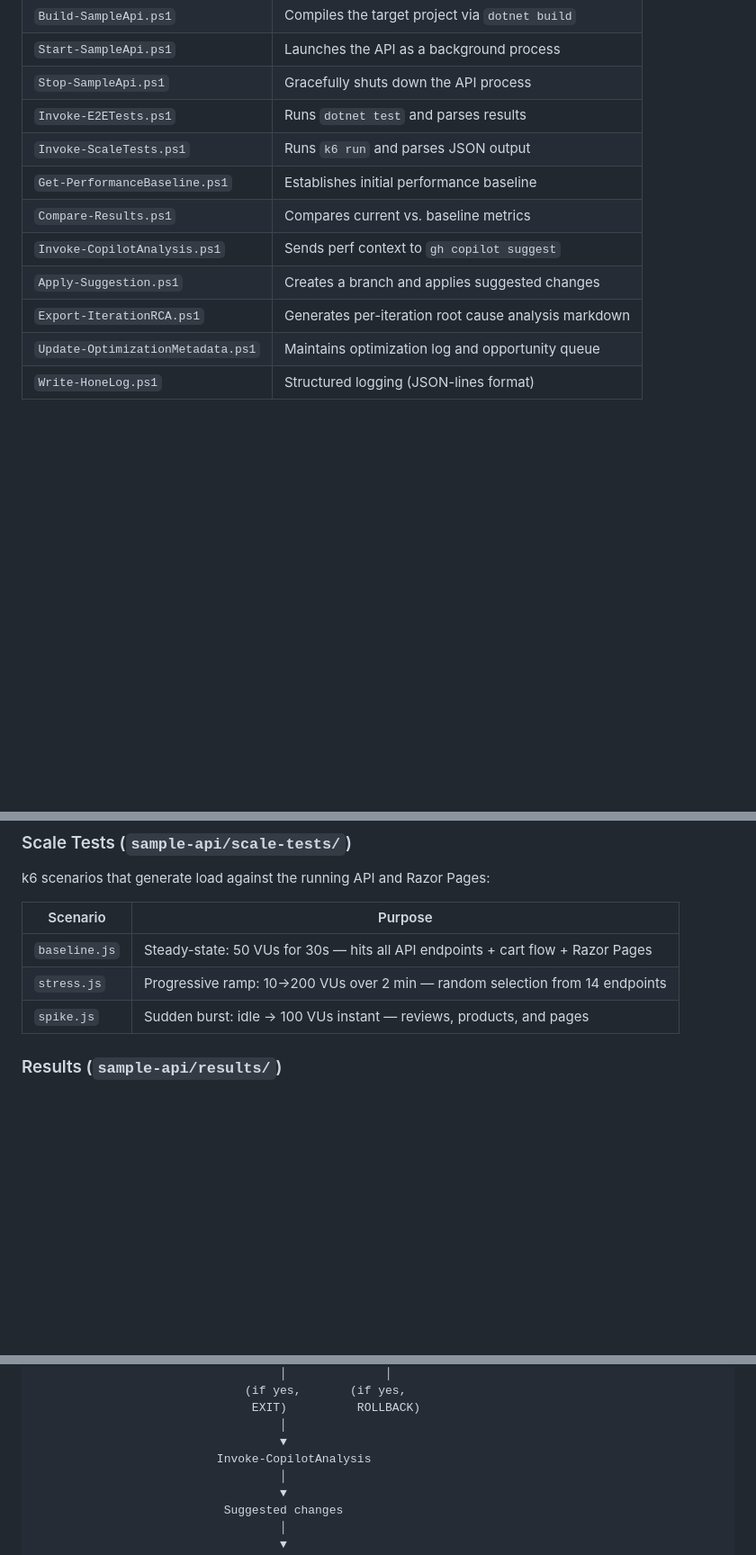
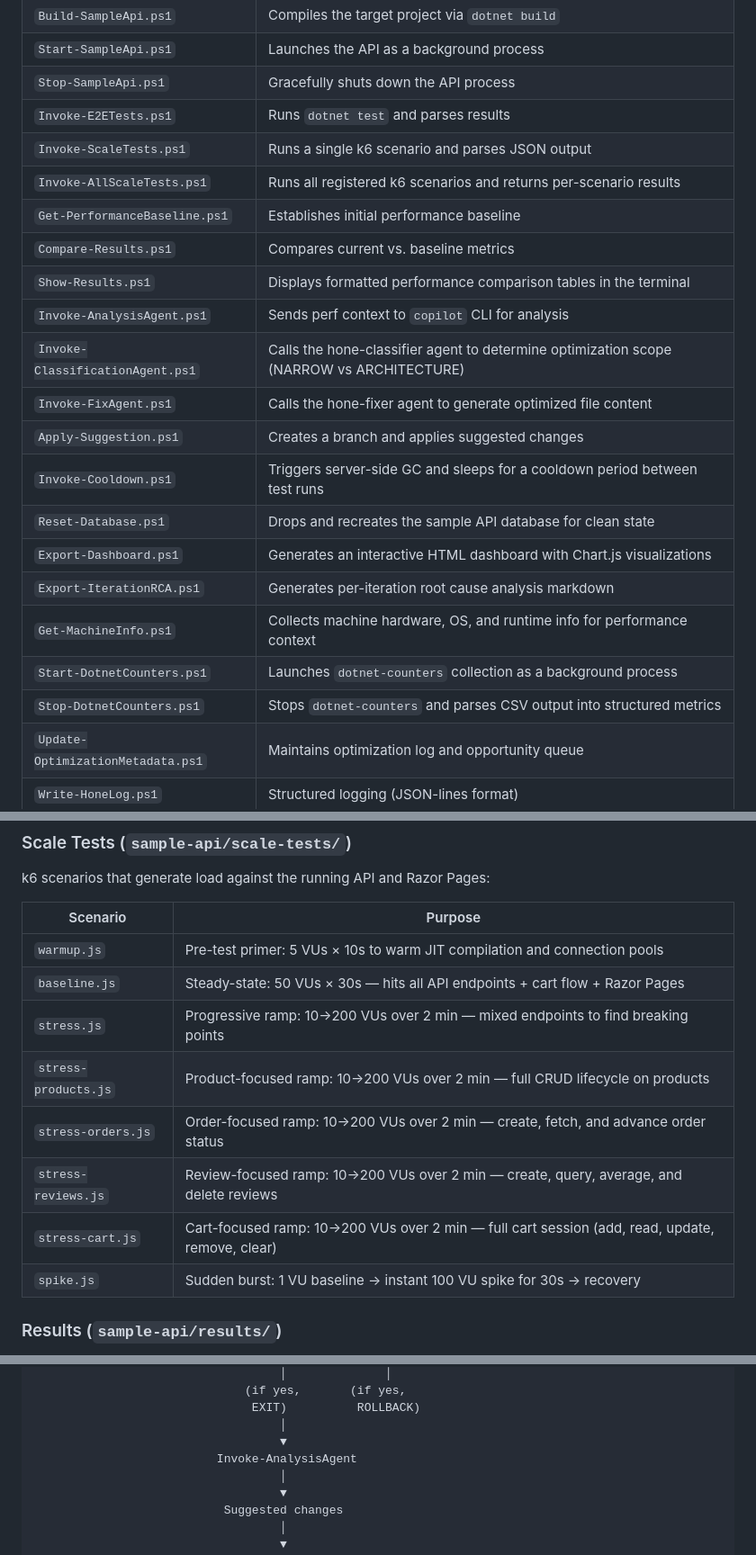
Before and after one commit to J-Bax/Hone, a Markdown page: docs/architecture.md, 3 parts joined by grey strips. Shown at 90% size. Rendered like a GitHub page; blank space fills up the shorter version.

```diff
--- a/docs/architecture.md
+++ b/docs/architecture.md
@@ -48,12 +48,22 @@ The core of Hone. A set of PowerShell scripts that orchestrate the optimization
 | `Start-SampleApi.ps1` | Launches the API as a background process |
 | `Stop-SampleApi.ps1` | Gracefully shuts down the API process |
 | `Invoke-E2ETests.ps1` | Runs `dotnet test` and parses results |
-| `Invoke-ScaleTests.ps1` | Runs `k6 run` and parses JSON output |
+| `Invoke-ScaleTests.ps1` | Runs a single k6 scenario and parses JSON output |
+| `Invoke-AllScaleTests.ps1` | Runs all registered k6 scenarios and returns per-scenario results |
 | `Get-PerformanceBaseline.ps1` | Establishes initial performance baseline |
 | `Compare-Results.ps1` | Compares current vs. baseline metrics |
-| `Invoke-CopilotAnalysis.ps1` | Sends perf context to `gh copilot suggest` |
+| `Show-Results.ps1` | Displays formatted performance comparison tables in the terminal |
+| `Invoke-AnalysisAgent.ps1` | Sends perf context to `copilot` CLI for analysis |
+| `Invoke-ClassificationAgent.ps1` | Calls the hone-classifier agent to determine optimization scope (NARROW vs ARCHITECTURE) |
+| `Invoke-FixAgent.ps1` | Calls the hone-fixer agent to generate optimized file content |
 | `Apply-Suggestion.ps1` | Creates a branch and applies suggested changes |
+| `Invoke-Cooldown.ps1` | Triggers server-side GC and sleeps for a cooldown period between test runs |
+| `Reset-Database.ps1` | Drops and recreates the sample API database for clean state |
+| `Export-Dashboard.ps1` | Generates an interactive HTML dashboard with Chart.js visualizations |
 | `Export-IterationRCA.ps1` | Generates per-iteration root cause analysis markdown |
+| `Get-MachineInfo.ps1` | Collects machine hardware, OS, and runtime info for performance context |
+| `Start-DotnetCounters.ps1` | Launches `dotnet-counters` collection as a background process |
+| `Stop-DotnetCounters.ps1` | Stops `dotnet-counters` and parses CSV output into structured metrics |
 | `Update-OptimizationMetadata.ps1` | Maintains optimization log and opportunity queue |
 | `Write-HoneLog.ps1` | Structured logging (JSON-lines format) |
 
@@ -105,9 +116,14 @@ k6 scenarios that generate load against the running API and Razor Pages:
 
 | Scenario | Purpose |
 |----------|---------|
-| `baseline.js` | Steady-state: 50 VUs for 30s — hits all API endpoints + cart flow + Razor Pages |
-| `stress.js` | Progressive ramp: 10→200 VUs over 2 min — random selection from 14 endpoints |
-| `spike.js` | Sudden burst: idle → 100 VUs instant — reviews, products, and pages |
+| `warmup.js` | Pre-test primer: 5 VUs × 10s to warm JIT compilation and connection pools |
+| `baseline.js` | Steady-state: 50 VUs × 30s — hits all API endpoints + cart flow + Razor Pages |
+| `stress.js` | Progressive ramp: 10→200 VUs over 2 min — mixed endpoints to find breaking points |
+| `stress-products.js` | Product-focused ramp: 10→200 VUs over 2 min — full CRUD lifecycle on products |
+| `stress-orders.js` | Order-focused ramp: 10→200 VUs over 2 min — create, fetch, and advance order status |
+| `stress-reviews.js` | Review-focused ramp: 10→200 VUs over 2 min — create, query, average, and delete reviews |
+| `stress-cart.js` | Cart-focused ramp: 10→200 VUs over 2 min — full cart session (add, read, update, remove, clear) |
+| `spike.js` | Sudden burst: 1 VU baseline → instant 100 VU spike for 30s → recovery |
 
 ### Results (`sample-api/results/`)
 
@@ -154,7 +170,7 @@ Performance results directory. Baselines, k6 summaries, and run metadata are com
                                EXIT)          ROLLBACK)
                                    │
                                    ▼
-                          Invoke-CopilotAnalysis
+                          Invoke-AnalysisAgent
                                    │
                                    ▼
                            Suggested changes
```
Also changed, not shown: other parts of docs/architecture.md (+11 -0 lines), README.md (+56 -14 lines).
